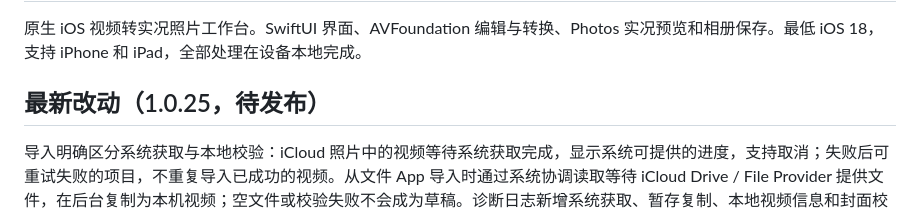
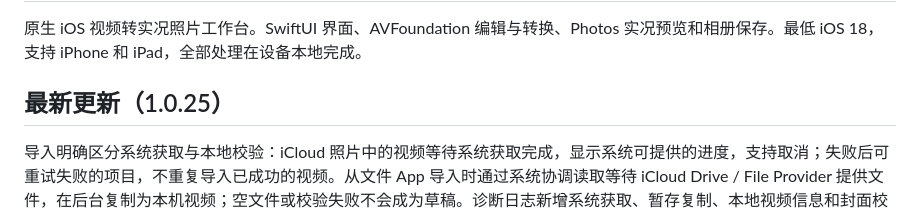
Before and after one commit to misswell/Vimemo, a Markdown page: README.md, the part around the change. Drawn GitHub-style.

```diff
--- a/README.md
+++ b/README.md
@@ -2,7 +2,7 @@
 
 原生 iOS 视频转实况照片工作台。SwiftUI 界面、AVFoundation 编辑与转换、Photos 实况预览和相册保存。最低 iOS 18，支持 iPhone 和 iPad，全部处理在设备本地完成。
 
-## 最新改动（1.0.25，待发布）
+## 最新更新（1.0.25）
 
 导入明确区分系统获取与本地校验：iCloud 照片中的视频等待系统获取完成，显示系统可提供的进度，支持取消；失败后可重试失败的项目，不重复导入已成功的视频。从文件 App 导入时通过系统协调读取等待 iCloud Drive / File Provider 提供文件，在后台复制为本机视频；空文件或校验失败不会成为草稿。诊断日志新增系统获取、暂存复制、本地视频信息和封面校验阶段。
 
```
Also changed, not shown: AGENTS.md (+2 -0 lines).
